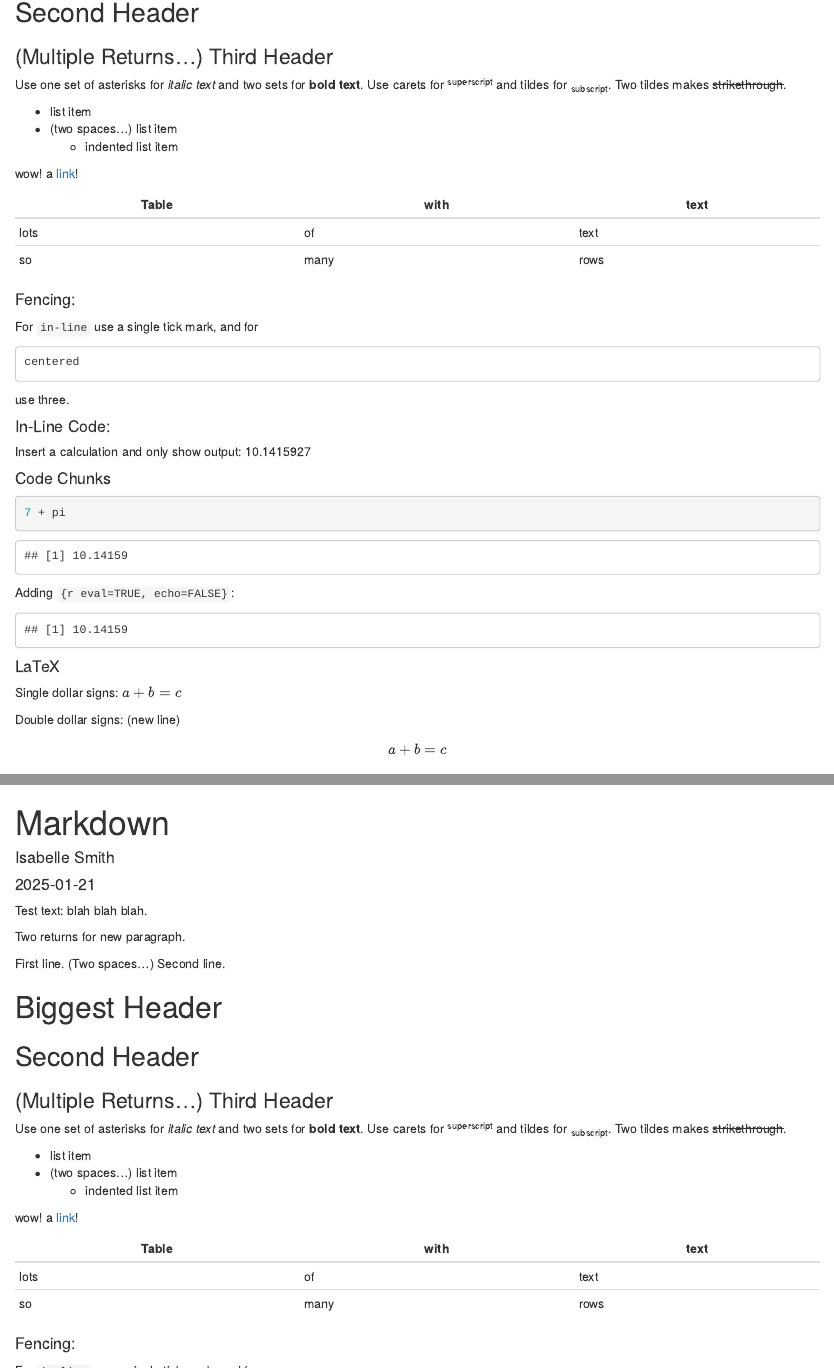
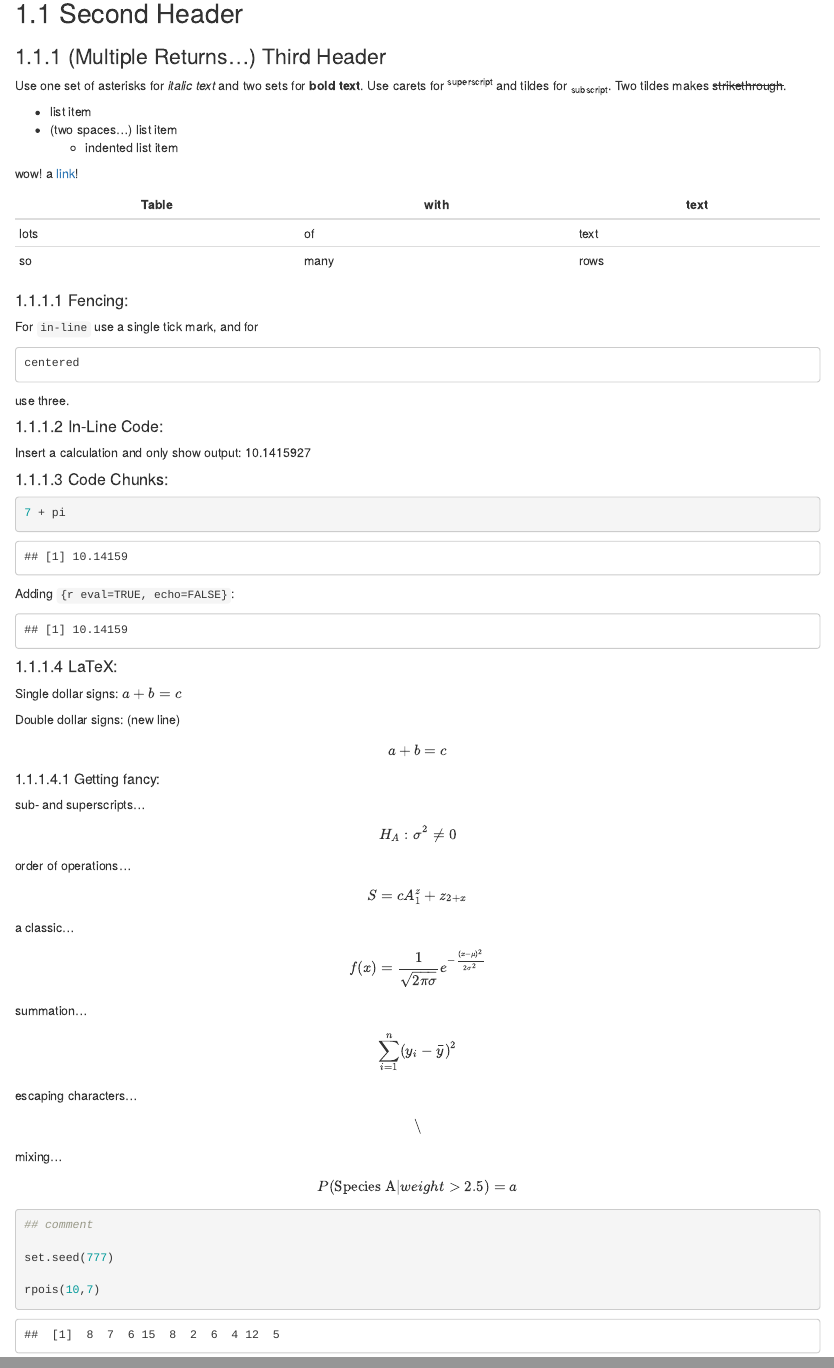
Before and after one commit to isabelle-smith/BIOL6100, an R Markdown document (class03-0121-markdown.Rmd): the page in a window 1100 px wide, from 290 px down before the commit and from 310 px down after it, so that both start at the same text, and a second part further down, joined at a grey line. The pictures show the output file class03-0121-markdown.html that the author committed with the source, opened offline.

Commit message:
2025.01.21

````diff
--- a/class03-0121-markdown.Rmd
+++ b/class03-0121-markdown.Rmd
@@ -3,7 +3,8 @@ title: "Markdown"
 author: "Isabelle Smith"
 date: "2025-01-21"
 output:
-  html_document
+  html_document:
+    number_sections: yes
 ---
 
 ```{r setup, include=FALSE}
@@ -56,7 +57,7 @@ use three.
 
 Insert a calculation and only show output: `r 7 + pi`
 
-#### Code Chunks
+#### Code Chunks:
 
 ```{r}
 
@@ -74,10 +75,49 @@ Adding `{r eval=TRUE, echo=FALSE}`:
 ```
 
 
-#### LaTeX
+#### LaTeX:
 
 Single dollar signs: $a+b=c$
 
 Double dollar signs: (new line)
 
 $$a+b=c$$
+
+
+##### Getting fancy:
+
+sub- and superscripts...
+
+$$H_A: \sigma^2 \neq 0$$
+
+order of operations...
+
+$$S=cA^z_1 + z_{2+x}$$
+
+
+a classic...
+
+$$f(x) = \frac{1}{\sqrt{2\pi \sigma}} e^{-\frac{(x-\mu)^2}{2 \sigma^2}}$$
+
+summation...
+
+$$\sum_{i=1}^n (y_i - \bar{y})^2$$
+
+escaping characters...
+
+$$\backslash$$
+
+mixing...
+
+$$P(\mbox{Species A} | weight>2.5) = a$$
+
+
+```{r}
+
+## comment
+
+set.seed(777)
+
+rpois(10,7)
+
+```
````
Also changed, not shown: class03-0121-markdown.R (added, +23 -0 lines), class03-0121-markdown.html, class03-0121-markdown.Rmd (4 more changed lines).
